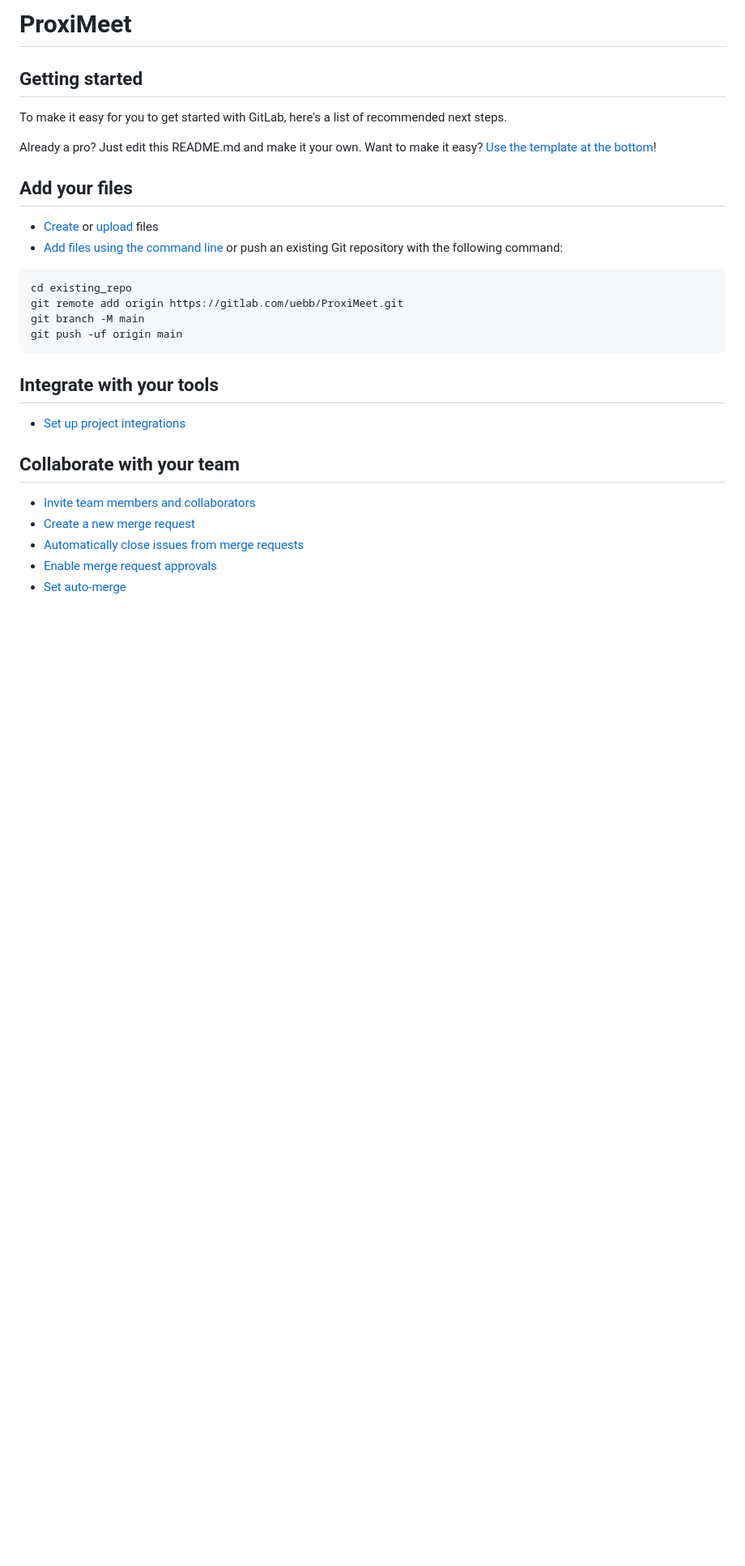
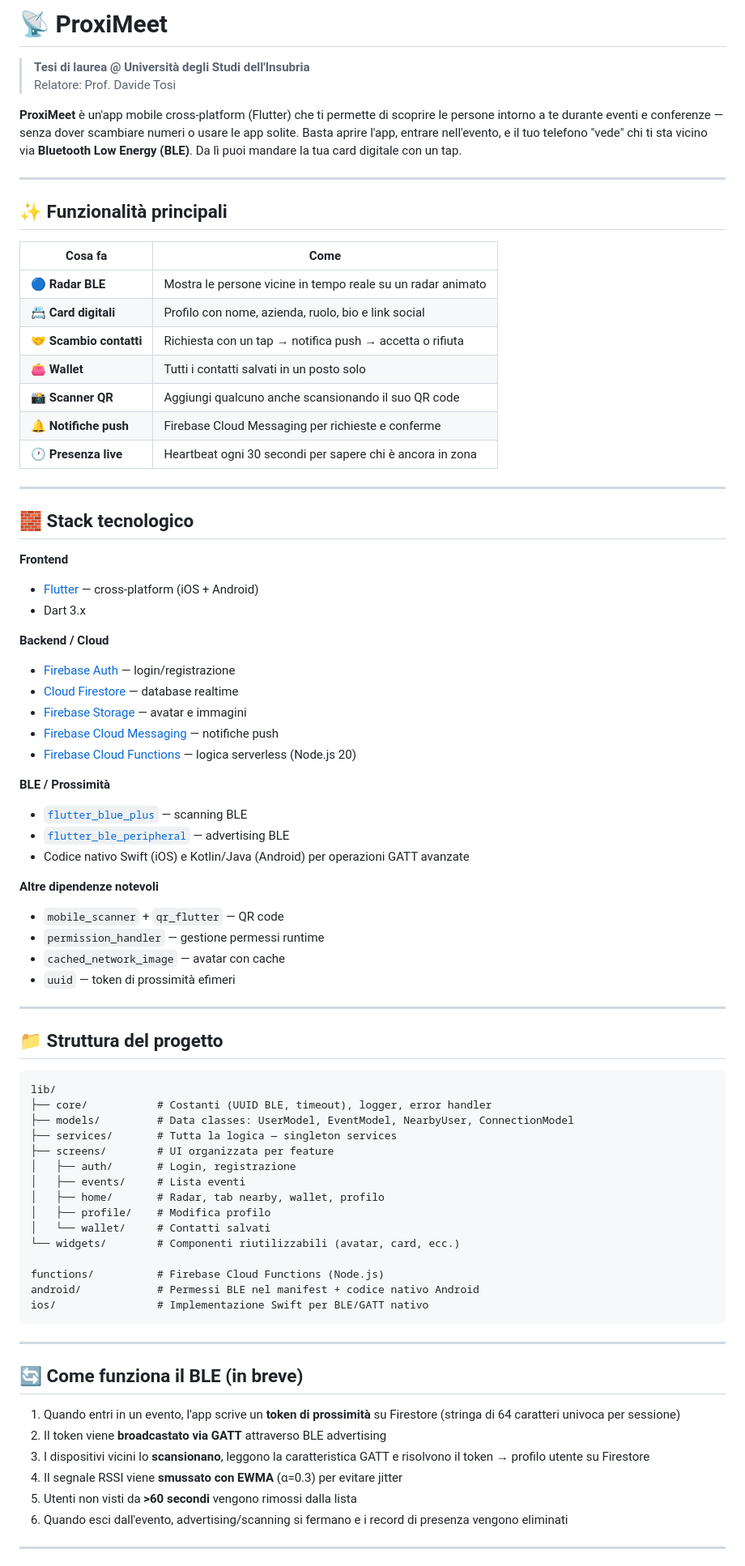
Before and after one commit to Ionni16/proximeet, a Markdown page: README.md, the part around one of its changes. Shown at 81% size. Drawn GitHub-style; blank space fills up the shorter version.

Commit message:
sistemato readme

````diff
--- a/README.md
+++ b/README.md
@@ -1,34 +1,82 @@
-# ProxiMeet
+# 📡 ProxiMeet
 
+> **Tesi di laurea @ Università degli Studi dell'Insubria**
+> Relatore: Prof. Davide Tosi
 
+**ProxiMeet** è un'app mobile cross-platform (Flutter) che ti permette di scoprire le persone intorno a te durante eventi e conferenze — senza dover scambiare numeri o usare le app solite. Basta aprire l'app, entrare nell'evento, e il tuo telefono "vede" chi ti sta vicino via **Bluetooth Low Energy (BLE)**. Da lì puoi mandare la tua card digitale con un tap.
 
-## Getting started
+---
 
-To make it easy for you to get started with GitLab, here's a list of recommended next steps.
+## ✨ Funzionalità principali
 
-Already a pro? Just edit this README.md and make it your own. Want to make it easy? [Use the template at the bottom](#editing-this-readme)!
+| Cosa fa | Come |
+|---|---|
+| 🔵 **Radar BLE** | Mostra le persone vicine in tempo reale su un radar animato |
+| 📇 **Card digitali** | Profilo con nome, azienda, ruolo, bio e link social |
+| 🤝 **Scambio contatti** | Richiesta con un tap → notifica push → accetta o rifiuta |
+| 👛 **Wallet** | Tutti i contatti salvati in un posto solo |
+| 📸 **Scanner QR** | Aggiungi qualcuno anche scansionando il suo QR code |
+| 🔔 **Notifiche push** | Firebase Cloud Messaging per richieste e conferme |
+| 🕐 **Presenza live** | Heartbeat ogni 30 secondi per sapere chi è ancora in zona |
 
-## Add your files
+---
 
-* [Create](https://docs.gitlab.com/user/project/repository/web_editor/#create-a-file) or [upload](https://docs.gitlab.com/user/project/repository/web_editor/#upload-a-file) files
-* [Add files using the command line](https://docs.gitlab.com/topics/git/add_files/#add-files-to-a-git-repository) or push an existing Git repository with the following command:
+## 🧱 Stack tecnologico
+
+**Frontend**
+- [Flutter](https://flutter.dev/) — cross-platform (iOS + Android)
+- Dart 3.x
+
+**Backend / Cloud**
+- [Firebase Auth](https://firebase.google.com/products/auth) — login/registrazione
+- [Cloud Firestore](https://firebase.google.com/products/firestore) — database realtime
+- [Firebase Storage](https://firebase.google.com/products/storage) — avatar e immagini
+- [Firebase Cloud Messaging](https://firebase.google.com/products/cloud-messaging) — notifiche push
+- [Firebase Cloud Functions](https://firebase.google.com/products/functions) — logica serverless (Node.js 20)
+
+**BLE / Prossimità**
+- [`flutter_blue_plus`](https://pub.dev/packages/flutter_blue_plus) — scanning BLE
+- [`flutter_ble_peripheral`](https://pub.dev/packages/flutter_ble_peripheral) — advertising BLE
+- Codice nativo Swift (iOS) e Kotlin/Java (Android) per operazioni GATT avanzate
+
+**Altre dipendenze notevoli**
+- `mobile_scanner` + `qr_flutter` — QR code
+- `permission_handler` — gestione permessi runtime
+- `cached_network_image` — avatar con cache
+- `uuid` — token di prossimità efimeri
+
+---
+
+## 📁 Struttura del progetto
 
 ```
-cd existing_repo
-git remote add origin https://gitlab.com/uebb/ProxiMeet.git
-git branch -M main
-git push -uf origin main
+lib/
+├── core/           # Costanti (UUID BLE, timeout), logger, error handler
+├── models/         # Data classes: UserModel, EventModel, NearbyUser, ConnectionModel
+├── services/       # Tutta la logica — singleton services
+├── screens/        # UI organizzata per feature
+│   ├── auth/       # Login, registrazione
+│   ├── events/     # Lista eventi
+│   ├── home/       # Radar, tab nearby, wallet, profilo
+│   ├── profile/    # Modifica profilo
+│   └── wallet/     # Contatti salvati
+└── widgets/        # Componenti riutilizzabili (avatar, card, ecc.)
+
+functions/          # Firebase Cloud Functions (Node.js)
+android/            # Permessi BLE nel manifest + codice nativo Android
+ios/                # Implementazione Swift per BLE/GATT nativo
 ```
 
-## Integrate with your tools
+---
 
-* [Set up project integrations](https://gitlab.com/uebb/ProxiMeet/-/settings/integrations)
+## 🔄 Come funziona il BLE (in breve)
 
-## Collaborate with your team
+1. Quando entri in un evento, l'app scrive un **token di prossimità** su Firestore (stringa di 64 caratteri univoca per sessione)
+2. Il token viene **broadcastato via GATT** attraverso BLE advertising
+3. I dispositivi vicini lo **scansionano**, leggono la caratteristica GATT e risolvono il token → profilo utente su Firestore
+4. Il segnale RSSI viene **smussato con EWMA** (α=0.3) per evitare jitter
+5. Utenti non visti da **>60 secondi** vengono rimossi dalla lista
+6. Quando esci dall'evento, advertising/scanning si fermano e i record di presenza vengono eliminati
 
-* [Invite team members and collaborators](https://docs.gitlab.com/user/project/members/)
-* [Create a new merge request](https://docs.gitlab.com/user/project/merge_requests/creating_merge_requests/)
-* [Automatically close issues from merge requests](https://docs.gitlab.com/user/project/issues/managing_issues/#closing-issues-automatically)
-* [Enable merge request approvals](https://docs.gitlab.com/user/project/merge_requests/approvals/)
-* [Set auto-merge](https://docs.gitlab.com/user/project/merge_requests/auto_merge/)
+---
 
````
Also changed, not shown: other parts of README.md (+84 -38 lines), PROXIMEET_BLE_GATT_FIX2.md (deleted, +0 -54 lines), PROXIMEET_BLE_GATT_IMPLEMENTATION.md (deleted, +0 -49 lines).
